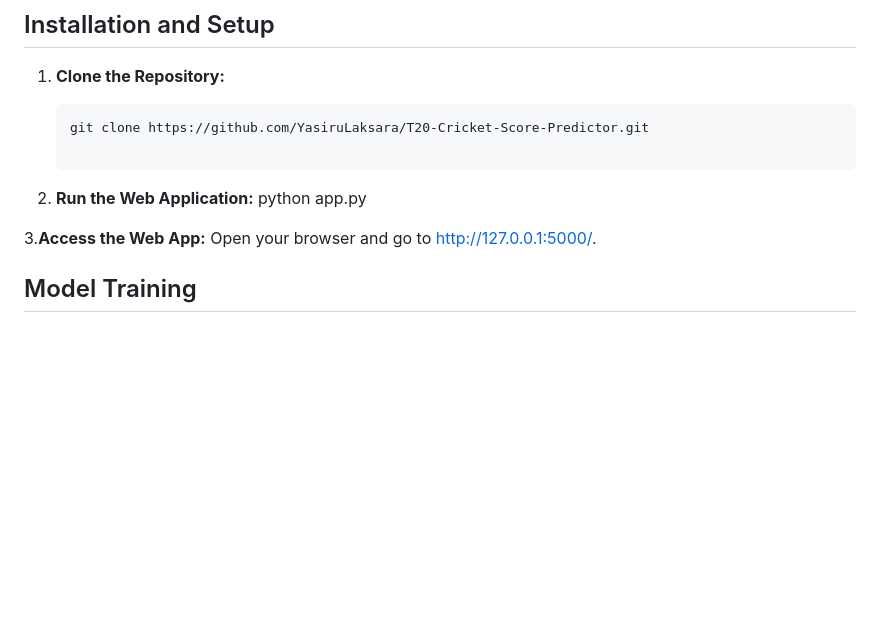
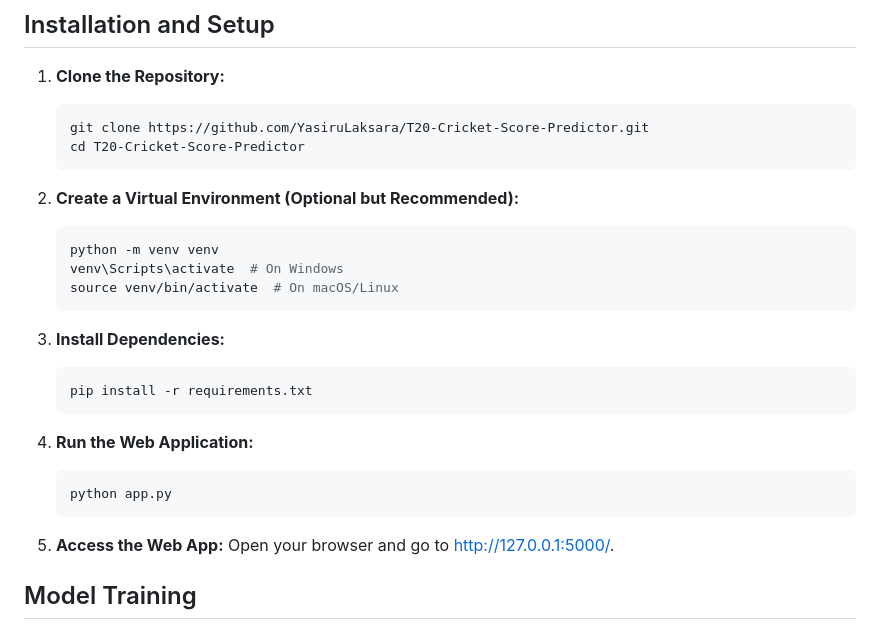
Before and after one commit to YasiruLaksara/T20-Cricket-Score-Predictor, a Markdown page: README.md, the part around the change. Rendered like a GitHub page; blank space fills up the shorter version.

Commit message:
Update README with dependency installation instructions

````diff
--- a/README.md
+++ b/README.md
@@ -18,14 +18,31 @@ This project is a web-based T20 Cricket Score Predictor that uses machine learni
 
    ```bash
    git clone https://github.com/YasiruLaksara/T20-Cricket-Score-Predictor.git
-
+   cd T20-Cricket-Score-Predictor
    ```
 
-2. **Run the Web Application:**
+2. **Create a Virtual Environment (Optional but Recommended):**
+
+   ```bash
+   python -m venv venv
+   venv\Scripts\activate  # On Windows
+   source venv/bin/activate  # On macOS/Linux
+   ```
+
+3. **Install Dependencies:**
+
+   ```bash
+   pip install -r requirements.txt
+   ```
+
+4. **Run the Web Application:**
+
+   ```bash
    python app.py
+   ```
 
-3.**Access the Web App:**
-Open your browser and go to http://127.0.0.1:5000/.
+5. **Access the Web App:**
+   Open your browser and go to http://127.0.0.1:5000/.
 
 ## Model Training
 
````
